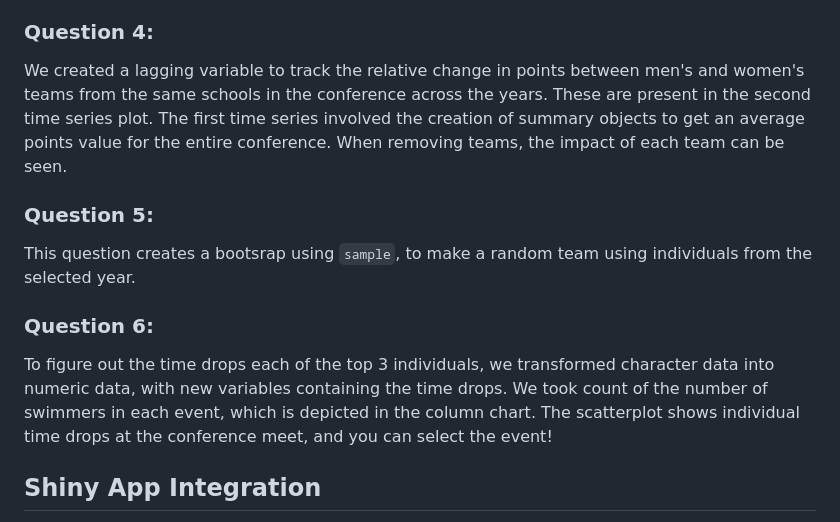
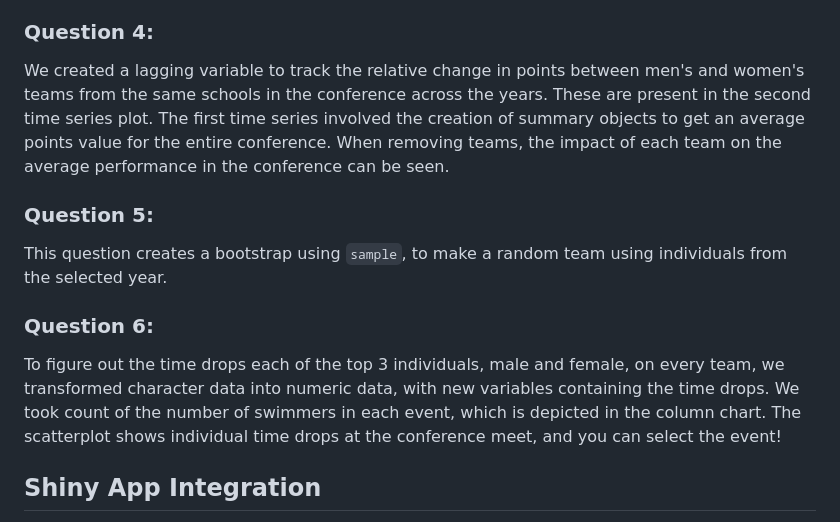
Before and after one commit to MDKrogman/miac-swimming-analysis, a Markdown page: README.md, the part around the change printed below. GitHub-like rendering.

Commit message:
Updated README for repo purpose 10/7 MDKrogman

```diff
--- a/README.md
+++ b/README.md
@@ -32,15 +32,15 @@ This question required the use of joins to figure out which swimmers swam in in
 
 ### Question 4:
 
-We created a lagging variable to track the relative change in points between men's and women's teams from the same schools in the conference across the years. These are present in the second time series plot. The first time series involved the creation of summary objects to get an average points value for the entire conference. When removing teams, the impact of each team can be seen.
+We created a lagging variable to track the relative change in points between men's and women's teams from the same schools in the conference across the years. These are present in the second time series plot. The first time series involved the creation of summary objects to get an average points value for the entire conference. When removing teams, the impact of each team on the average performance in the conference can be seen.
 
 ### Question 5:
 
-This question creates a bootsrap using `sample`, to make a random team using individuals from the selected year.
+This question creates a bootstrap using `sample`, to make a random team using individuals from the selected year.
 
 ### Question 6:
 
-To figure out the time drops each of the top 3 individuals, we transformed character data into numeric data, with new variables containing the time drops. We took count of the number of swimmers in each event, which is depicted in the column chart. The scatterplot shows individual time drops at the conference meet, and you can select the event!
+To figure out the time drops each of the top 3 individuals, male and female, on every team, we transformed character data into numeric data, with new variables containing the time drops. We took count of the number of swimmers in each event, which is depicted in the column chart. The scatterplot shows individual time drops at the conference meet, and you can select the event!
 
 ## Shiny App Integration
 
```
Also changed, not shown: other parts of README.md (+1 -39 lines).
